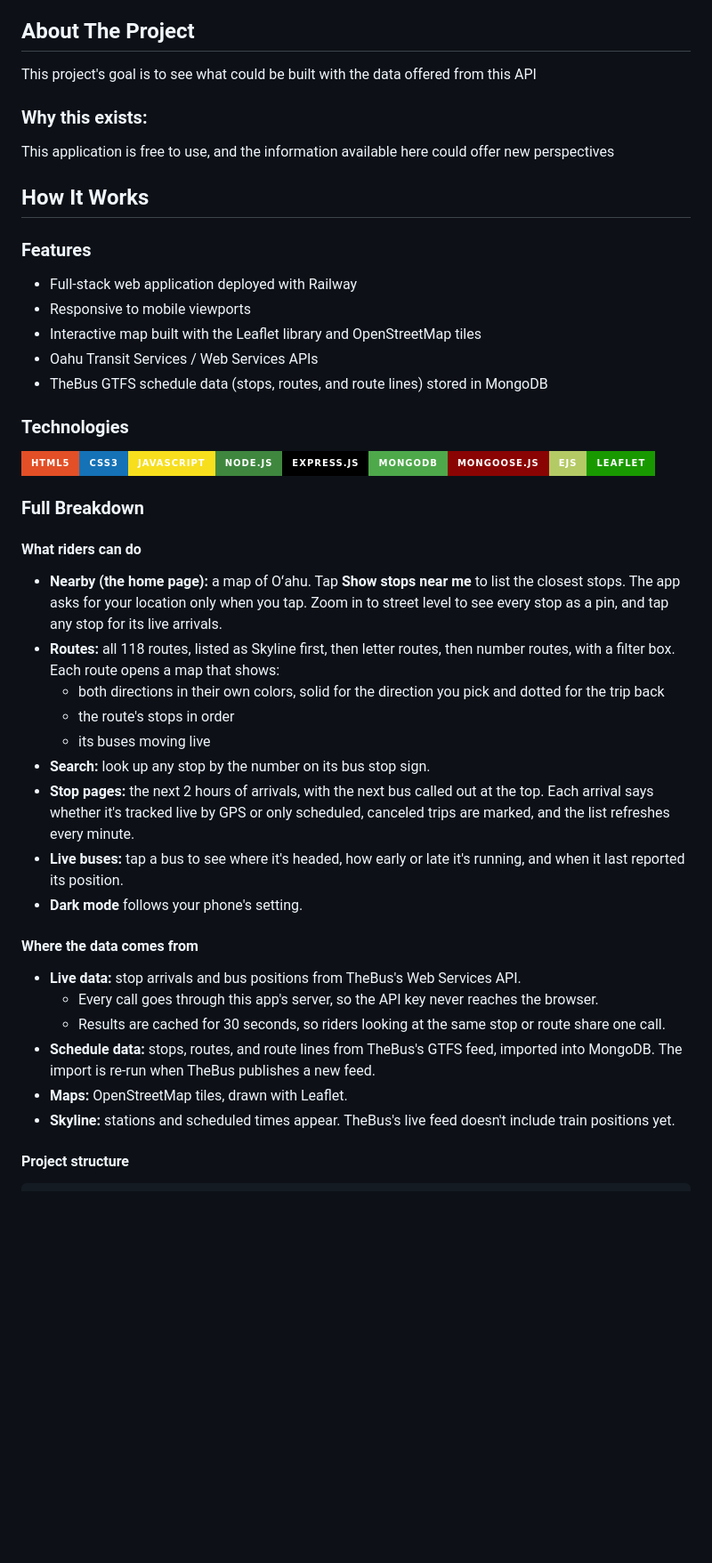
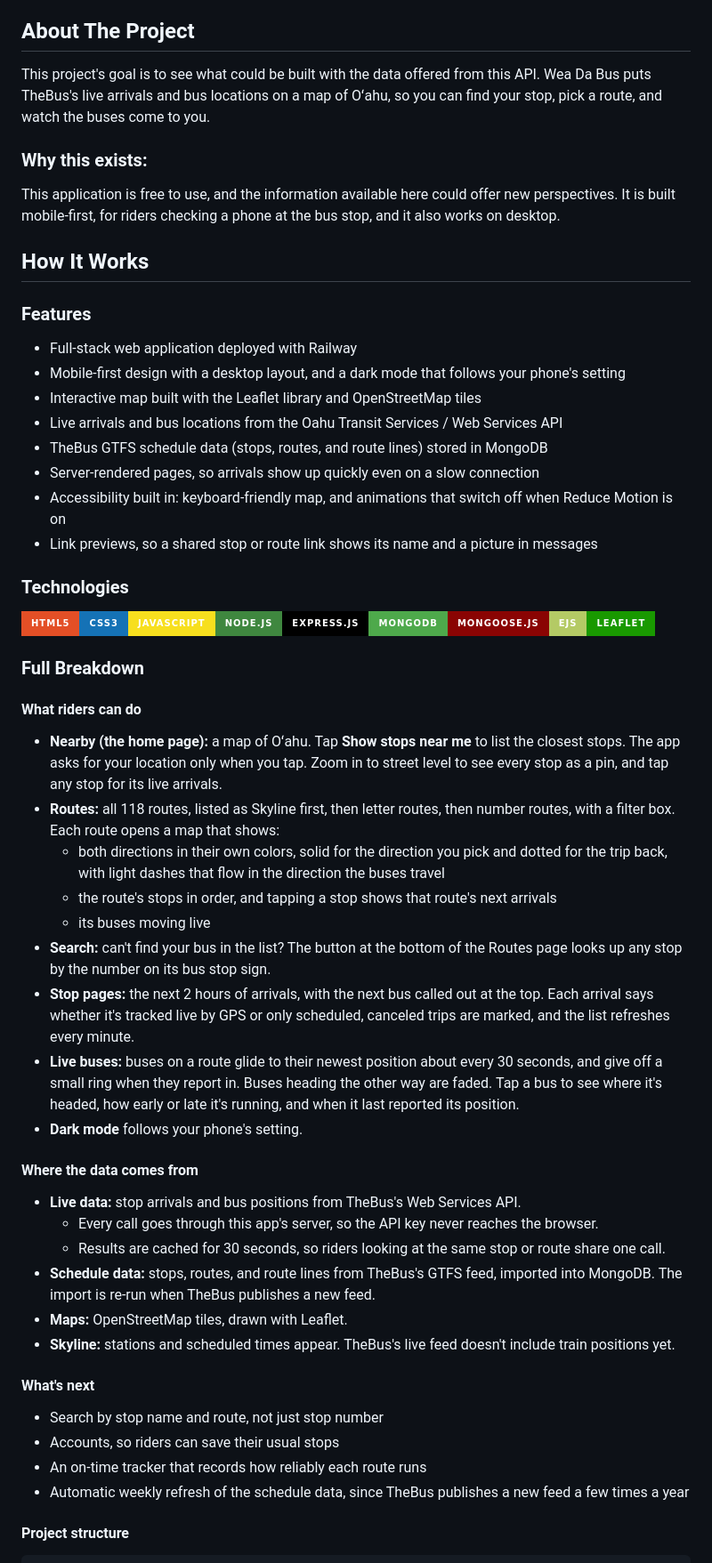
Before and after one commit to boobeh123/WeaDaBus, a Markdown page: README.md, the part around the change. Shown at 89% size. Rendered like a GitHub page; badges without logos; blank space fills up the shorter version.

````diff
--- a/README.md
+++ b/README.md
@@ -7,19 +7,22 @@
 </p>
 
 ## About The Project
-This project's goal is to see what could be built with the data offered from this API
+This project's goal is to see what could be built with the data offered from this API. Wea Da Bus puts TheBus's live arrivals and bus locations on a map of Oʻahu, so you can find your stop, pick a route, and watch the buses come to you.
 
 ### Why this exists:
-This application is free to use, and the information available here could offer new perspectives
+This application is free to use, and the information available here could offer new perspectives. It is built mobile-first, for riders checking a phone at the bus stop, and it also works on desktop.
 
 ## How It Works
 
 ### Features
 * Full-stack web application deployed with Railway
-* Responsive to mobile viewports
+* Mobile-first design with a desktop layout, and a dark mode that follows your phone's setting
 * Interactive map built with the Leaflet library and OpenStreetMap tiles
-* Oahu Transit Services / Web Services APIs
+* Live arrivals and bus locations from the Oahu Transit Services / Web Services API
 * TheBus GTFS schedule data (stops, routes, and route lines) stored in MongoDB
+* Server-rendered pages, so arrivals show up quickly even on a slow connection
+* Accessibility built in: keyboard-friendly map, and animations that switch off when Reduce Motion is on
+* Link previews, so a shared stop or route link shows its name and a picture in messages
 
 ### Technologies
 <img src="https://img.shields.io/badge/html5%20-%23E34F26.svg?&style=for-the-badge&logo=html5&logoColor=white" alt="HTML" height="50"/><img src="https://img.shields.io/badge/css3%20-%231572B6.svg?&style=for-the-badge&logo=css3&logoColor=white" alt="CSS" height="50"/><img src="https://img.shields.io/badge/JavaScript-F7DF1E?style=for-the-badge&logo=javascript&logoColor=black" alt="JavaScript" height="50"/><img src="https://img.shields.io/badge/node.js%20-3F873F.svg?&style=for-the-badge&logo=node.js&logoColor=white" alt="Node" height="50"/><img src="https://img.shields.io/badge/Express.js-000000?style=for-the-badge&logo=express&logoColor=white" alt="Express" height="50"/><img src="https://img.shields.io/badge/MongoDB-4EA94B?style=for-the-badge&logo=mongodb&logoColor=white" alt="MongoDB" height="50"/><img src="https://img.shields.io/badge/Mongoose.js-8A0403?style=for-the-badge&logoColor=white" alt="Mongoose" height="50"/><img src="https://img.shields.io/badge/EJS-B4CA65?style=for-the-badge&logo=ejs&logoColor=black" alt="EJS" height="50"/><img src="https://img.shields.io/badge/Leaflet-199900?style=for-the-badge&logo=leaflet&logoColor=white" alt="Leaflet" height="50"/>
@@ -29,12 +32,12 @@ This application is free to use, and the information available here could offer
 #### What riders can do
 * **Nearby (the home page):** a map of Oʻahu. Tap **Show stops near me** to list the closest stops. The app asks for your location only when you tap. Zoom in to street level to see every stop as a pin, and tap any stop for its live arrivals.
 * **Routes:** all 118 routes, listed as Skyline first, then letter routes, then number routes, with a filter box. Each route opens a map that shows:
-  * both directions in their own colors, solid for the direction you pick and dotted for the trip back
-  * the route's stops in order
+  * both directions in their own colors, solid for the direction you pick and dotted for the trip back, with light dashes that flow in the direction the buses travel
+  * the route's stops in order, and tapping a stop shows that route's next arrivals
   * its buses moving live
-* **Search:** look up any stop by the number on its bus stop sign.
+* **Search:** can't find your bus in the list? The button at the bottom of the Routes page looks up any stop by the number on its bus stop sign.
 * **Stop pages:** the next 2 hours of arrivals, with the next bus called out at the top. Each arrival says whether it's tracked live by GPS or only scheduled, canceled trips are marked, and the list refreshes every minute.
-* **Live buses:** tap a bus to see where it's headed, how early or late it's running, and when it last reported its position.
+* **Live buses:** buses on a route glide to their newest position about every 30 seconds, and give off a small ring when they report in. Buses heading the other way are faded. Tap a bus to see where it's headed, how early or late it's running, and when it last reported its position.
 * **Dark mode** follows your phone's setting.
 
 #### Where the data comes from
@@ -44,6 +47,12 @@ This application is free to use, and the information available here could offer
 * **Schedule data:** stops, routes, and route lines from TheBus's GTFS feed, imported into MongoDB. The import is re-run when TheBus publishes a new feed.
 * **Maps:** OpenStreetMap tiles, drawn with Leaflet.
 * **Skyline:** stations and scheduled times appear. TheBus's live feed doesn't include train positions yet.
+
+#### What's next
+* Search by stop name and route, not just stop number
+* Accounts, so riders can save their usual stops
+* An on-time tracker that records how reliably each route runs
+* Automatic weekly refresh of the schedule data, since TheBus publishes a new feed a few times a year
 
 #### Project structure
 ```
````
